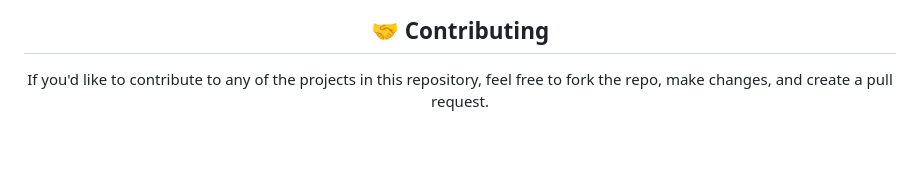
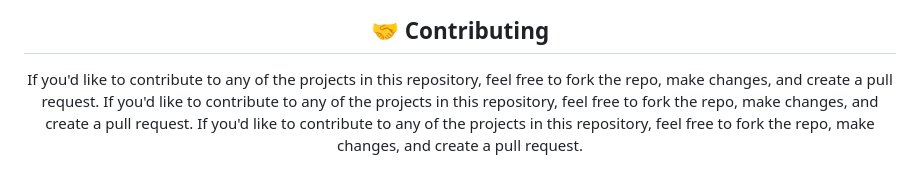
Before and after one commit to samir20-23/Portfolio, a Markdown page: README.MD, the part around one of its changes. Rendered like a GitHub page; blank space fills up the shorter version.

```diff
--- a/README.MD
+++ b/README.MD
@@ -84,4 +85,6 @@ For any inquiries or feedback, feel free to reach out to me at:
 ## 🤝 Contributing
 
 If you'd like to contribute to any of the projects in this repository, feel free to fork the repo, make changes, and create a pull request.
+If you'd like to contribute to any of the projects in this repository, feel free to fork the repo, make changes, and create a pull request.
+If you'd like to contribute to any of the projects in this repository, feel free to fork the repo, make changes, and create a pull request.
 </div>
```
Also changed, not shown: other parts of README.MD (+1 -0 lines).
